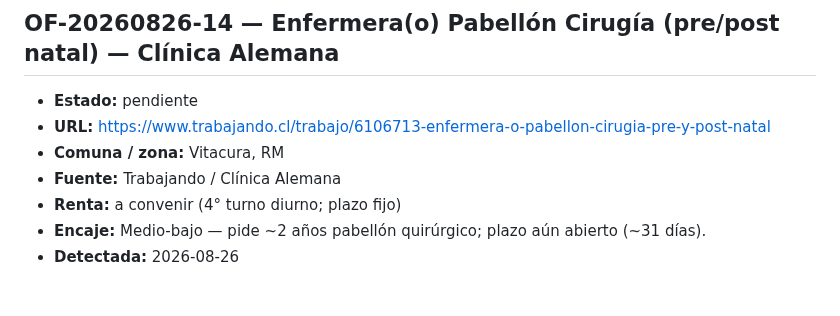
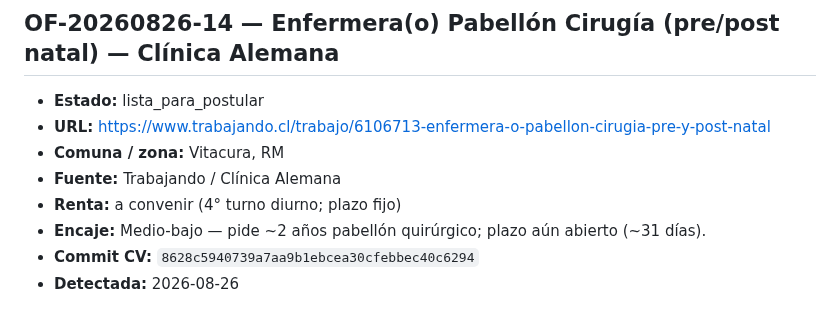
Before and after one commit to guillermoprojaslema/Agarra-la-Pallapp, a Markdown page: ofertas/pendientes.md, the part around the change. Drawn GitHub-style.

Commit message:
Marcar OF-20260826-14 lista_para_postular con hash del CV.

```diff
--- a/ofertas/pendientes.md
+++ b/ofertas/pendientes.md
@@ -154,12 +154,13 @@ Estados: `pendiente` · `en_adaptacion` · `lista_para_postular` · `postulada`
 
 ## OF-20260826-14 — Enfermera(o) Pabellón Cirugía (pre/post natal) — Clínica Alemana
 
-- **Estado:** pendiente
+- **Estado:** lista_para_postular
 - **URL:** https://www.trabajando.cl/trabajo/6106713-enfermera-o-pabellon-cirugia-pre-y-post-natal
 - **Comuna / zona:** Vitacura, RM
 - **Fuente:** Trabajando / Clínica Alemana
 - **Renta:** a convenir (4° turno diurno; plazo fijo)
 - **Encaje:** Medio-bajo — pide ~2 años pabellón quirúrgico; plazo aún abierto (~31 días).
+- **Commit CV:** `8628c5940739a7aa9b1ebcea30cfebbec40c6294`
 - **Detectada:** 2026-08-26
 
 ## OF-20260826-15 — Enfermera/o Clínico — Estación Central (jornada completa)
```
